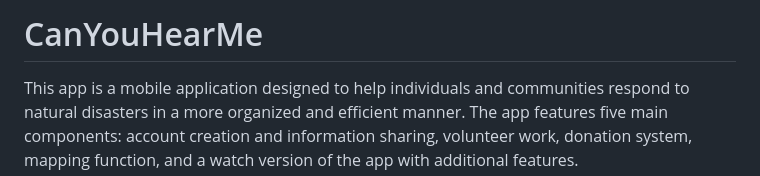
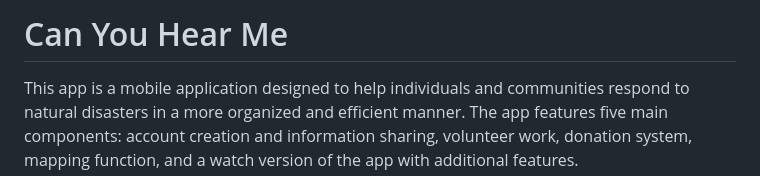
Before and after one commit to Google-Solution-Challenge-Metu/CanYouHearMe, a Markdown page: README.md, the part around the change. GitHub-like rendering.

```diff
--- a/README.md
+++ b/README.md
@@ -1,4 +1,4 @@
-# CanYouHearMe
+# Can You Hear Me
 
 This app is a mobile application designed to help individuals and communities respond to natural disasters in a more organized and efficient manner. The app features five main components: account creation and information sharing, volunteer work, donation system, mapping function, and a watch version of the app with additional features.
 # The Sustainable Development Goals
```
